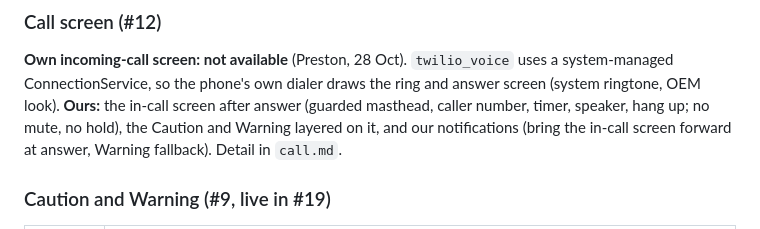
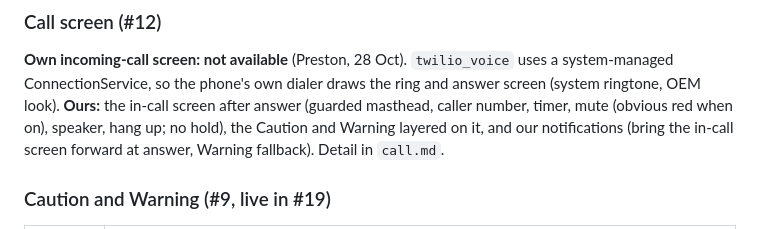
Before and after one commit to qicai14/jaga, a Markdown page: app/design/ui-plan.md, the part around the change. Rendered like a GitHub page.

```diff
--- a/app/design/ui-plan.md
+++ b/app/design/ui-plan.md
@@ -39,7 +39,7 @@ forwarding, pause token, reset) sit behind a long-press plus the co-pilot lock P
 ### Call screen (#12)
 **Own incoming-call screen: not available** (Preston, 28 Oct). `twilio_voice` uses a system-managed ConnectionService,
 so the phone's own dialer draws the ring and answer screen (system ringtone, OEM look). **Ours:** the in-call screen after
-answer (guarded masthead, caller number, timer, speaker, hang up; no mute, no hold), the Caution and Warning layered on
+answer (guarded masthead, caller number, timer, mute (obvious red when on), speaker, hang up; no hold), the Caution and Warning layered on
 it, and our notifications (bring the in-call screen forward at answer, Warning fallback). Detail in `call.md`.
 
 ### Caution and Warning (#9, live in #19)
```
Also changed, not shown: app/design/call.md (+22 -12 lines).
